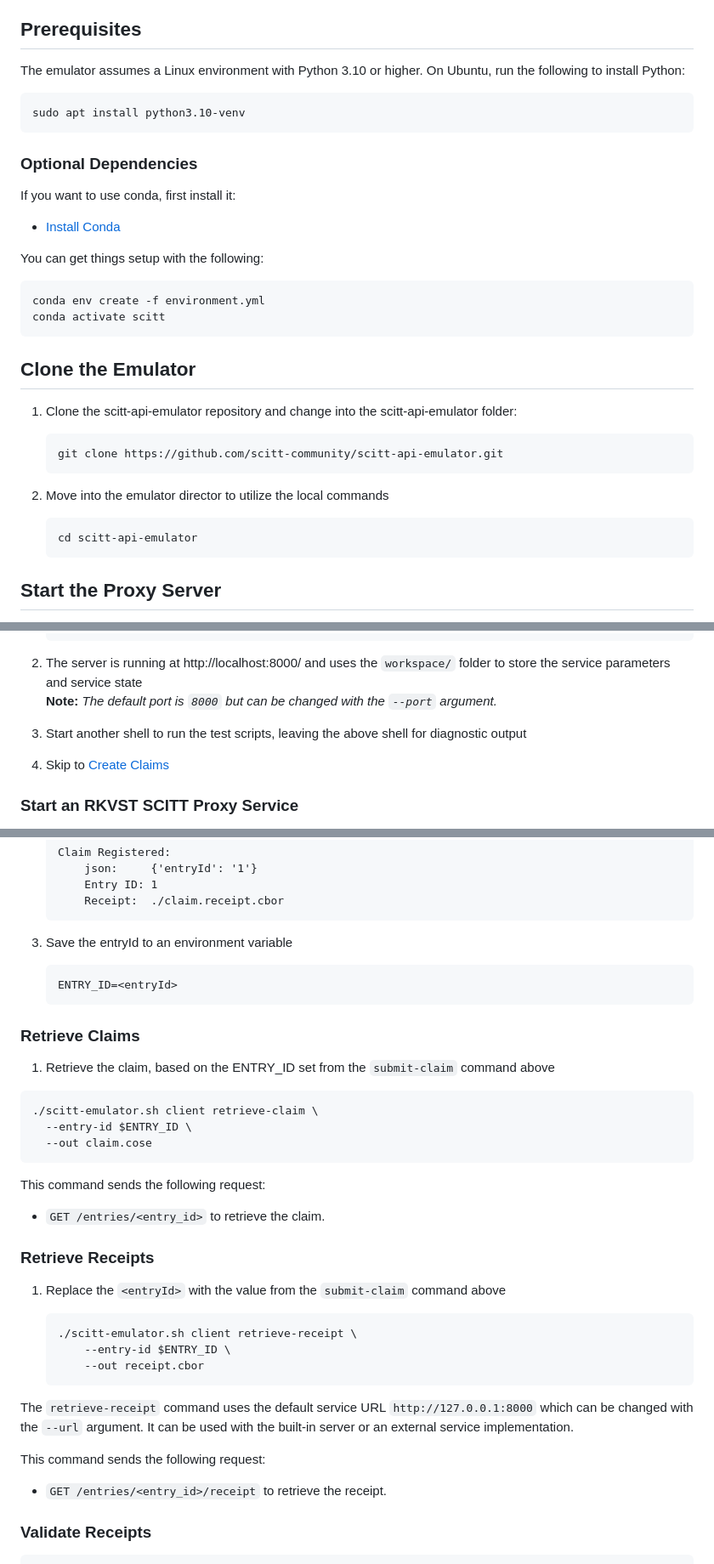
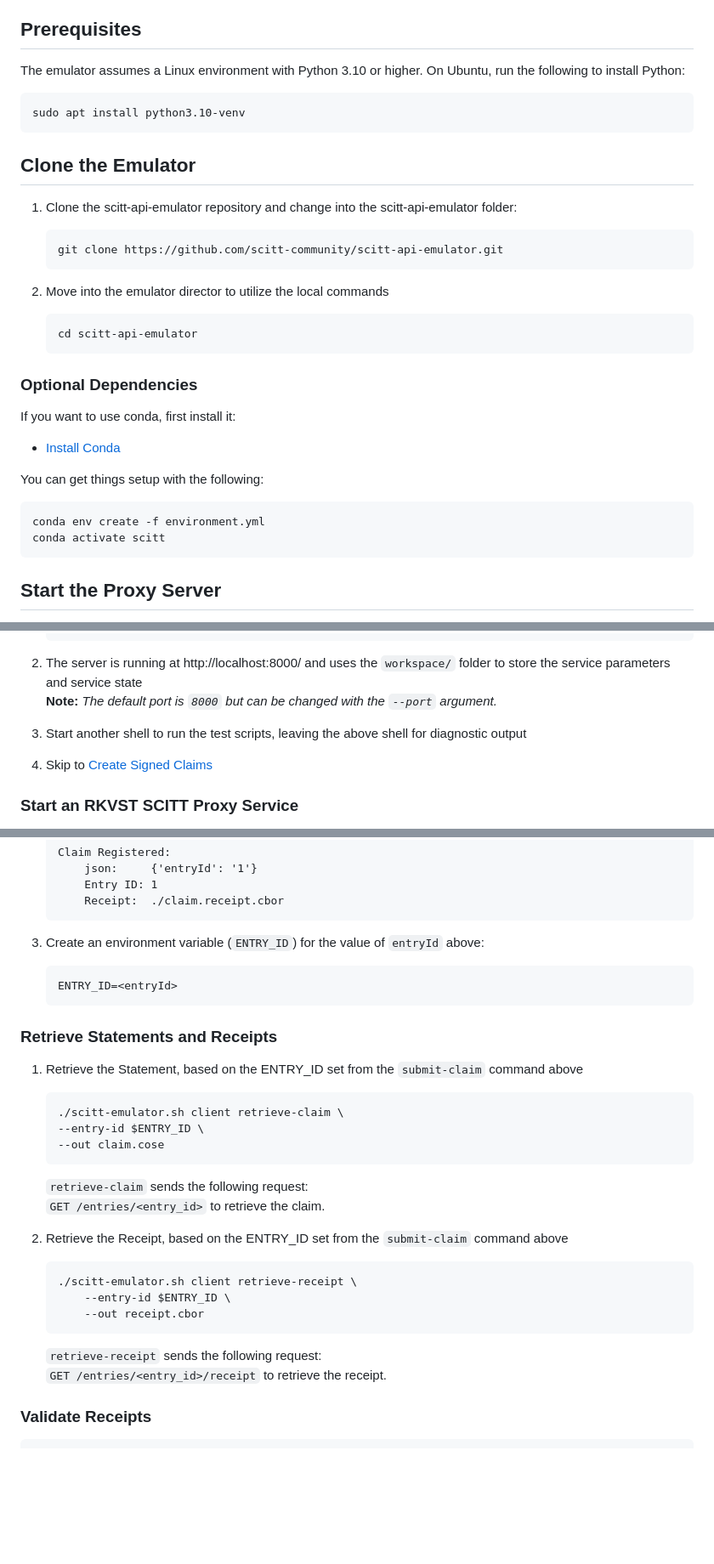
Before and after one commit to scitt-community/scitt-api-emulator, a Markdown page: README.md, 3 parts joined by grey strips. Shown: that part at 85% size. Rendered like a GitHub page; blank space fills up the shorter version.

Commit message:
Update the getting started scripts
Signed-off-by: steve lasker <stevenlasker@hotmail.com>

````diff
--- a/README.md
+++ b/README.md
@@ -16,19 +16,6 @@ On Ubuntu, run the following to install Python:
 sudo apt install python3.10-venv
 ```
 
-### Optional Dependencies
-
-If you want to use conda, first install it:
-
-- [Install Conda](https://docs.conda.io/projects/conda/en/latest/user-guide/install/index.html)
-
-You can get things setup with the following:
-
-```sh
-conda env create -f environment.yml
-conda activate scitt
-```
-
 ## Clone the Emulator
 
 1. Clone the scitt-api-emulator repository and change into the scitt-api-emulator folder:
@@ -42,6 +29,19 @@ conda activate scitt
     ```sh
     cd scitt-api-emulator
     ```
+
+### Optional Dependencies
+
+If you want to use conda, first install it:
+
+- [Install Conda](https://docs.conda.io/projects/conda/en/latest/user-guide/install/index.html)
+
+You can get things setup with the following:
+
+```sh
+conda env create -f environment.yml
+conda activate scitt
+```
 
 ## Start the Proxy Server
 
@@ -63,7 +63,7 @@ The proxy server supports 2 options currently:
 1. The server is running at http://localhost:8000/ and uses the `workspace/` folder to store the service parameters and service state
   **Note:** _The default port is `8000` but can be changed with the `--port` argument._
 1. Start another shell to run the test scripts, leaving the above shell for diagnostic output
-1. Skip to [Create Claims](#create-claims)
+1. Skip to [Create Signed Claims](#create-signed-claims)
 
 ### Start an RKVST SCITT Proxy Service
 
@@ -120,29 +120,26 @@ They can be used with the built-in server or an external service implementation.
         Receipt:  ./claim.receipt.cbor
     ```
 
-1. Save the entryId to an environment variable
+1. Create an environment variable (`ENTRY_ID`) for the value of `entryId` above:
 
    ```sh
    ENTRY_ID=<entryId>
    ```
 
-### Retrieve Claims
+### Retrieve Statements and Receipts
 
-1. Retrieve the claim, based on the ENTRY_ID set from the `submit-claim` command above
+1. Retrieve the Statement, based on the ENTRY_ID set from the `submit-claim` command above
 
-```sh
-./scitt-emulator.sh client retrieve-claim \
-  --entry-id $ENTRY_ID \
-  --out claim.cose
-```
+    ```sh
+    ./scitt-emulator.sh client retrieve-claim \
+    --entry-id $ENTRY_ID \
+    --out claim.cose
+    ```
 
-This command sends the following request:
+    `retrieve-claim` sends the following request:
+   `GET /entries/<entry_id>` to retrieve the claim.
 
-- `GET /entries/<entry_id>` to retrieve the claim.
-
-### Retrieve Receipts
-
-1. Replace the `<entryId>` with the value from the `submit-claim` command above
+1. Retrieve the Receipt, based on the ENTRY_ID set from the `submit-claim` command above
 
     ```sh
     ./scitt-emulator.sh client retrieve-receipt \
@@ -150,12 +147,8 @@ This command sends the following request:
         --out receipt.cbor
     ```
 
-The `retrieve-receipt` command uses the default service URL `http://127.0.0.1:8000` which can be changed with the `--url` argument.
-It can be used with the built-in server or an external service implementation.
-
-This command sends the following request:
-
-- `GET /entries/<entry_id>/receipt` to retrieve the receipt.
+    `retrieve-receipt` sends the following request:
+    `GET /entries/<entry_id>/receipt` to retrieve the receipt.
 
 ### Validate Receipts
 
````
